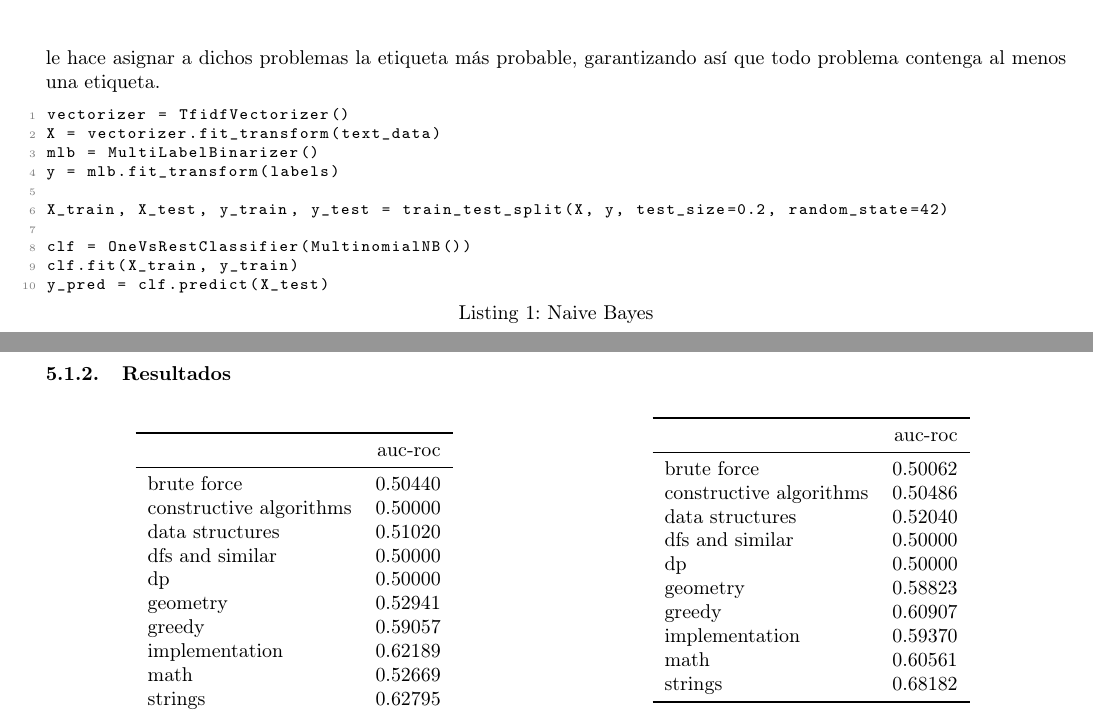
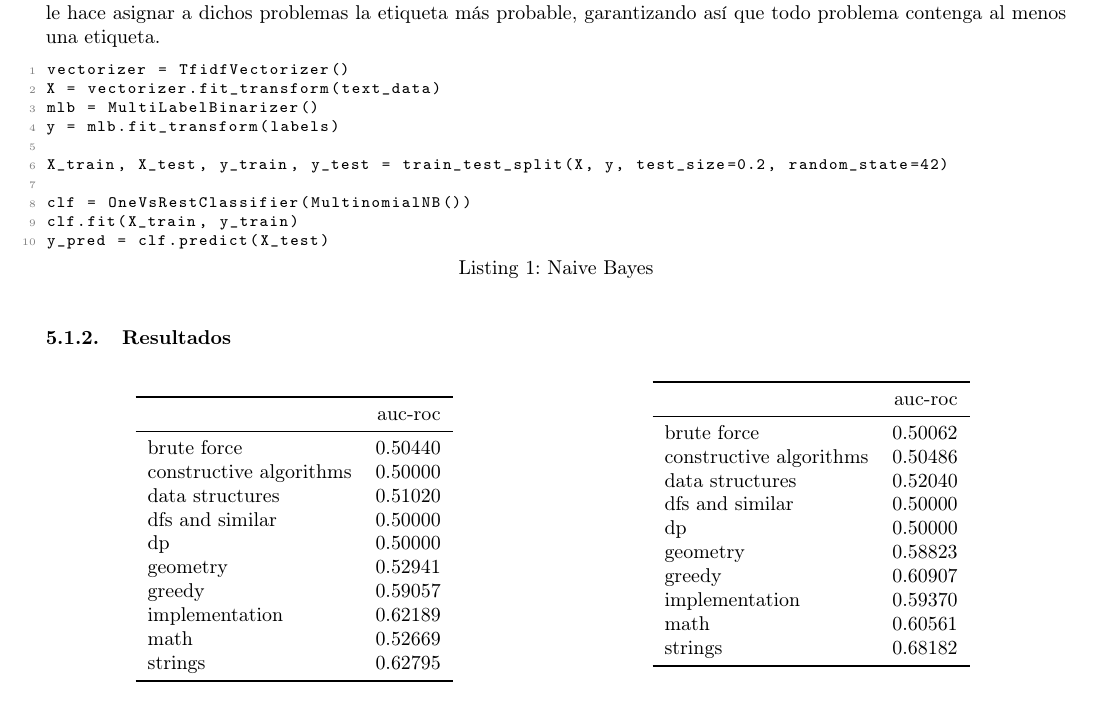
Before and after one commit to ARJ-Code/codeforce-tag-predictor, a LaTeX document (report/report.tex): two parts of pages 13 and 14 of 24 before the commit and part of page 13 of 23 after it, the two joined at a grey line, cut so that both start at the same text. Compiled offline with pdfLaTeX.

Commit message:
docs: fix visual

```diff
--- a/report/report.tex
+++ b/report/report.tex
@@ -493,7 +493,6 @@ clf = OneVsRestClassifier(MultinomialNB())
 clf.fit(X_train, y_train)
 y_pred = clf.predict(X_test)
 \end{lstlisting}
-\newpage
 
 \subsubsection{Resultados}
 \begin{table}[ht!]
```
Also changed, not shown: report/report.tex (2 more changed lines).
